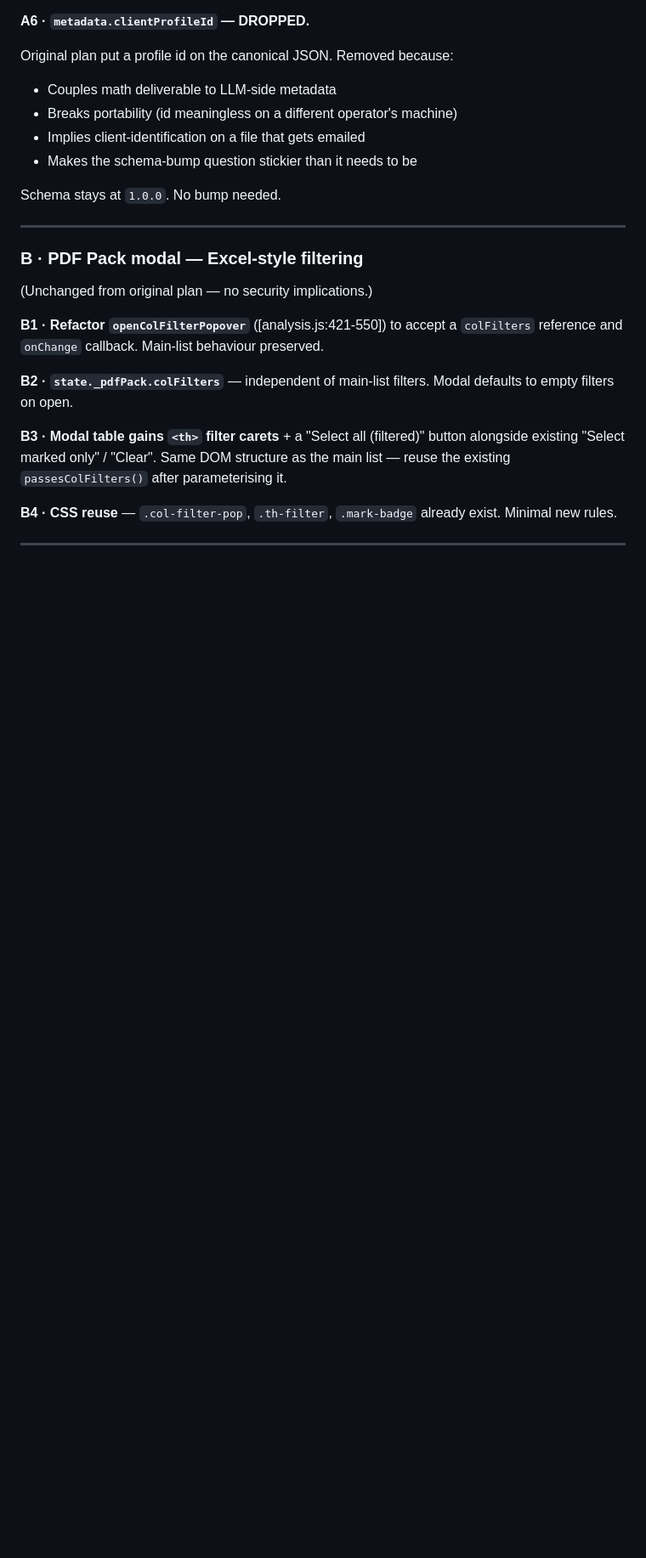
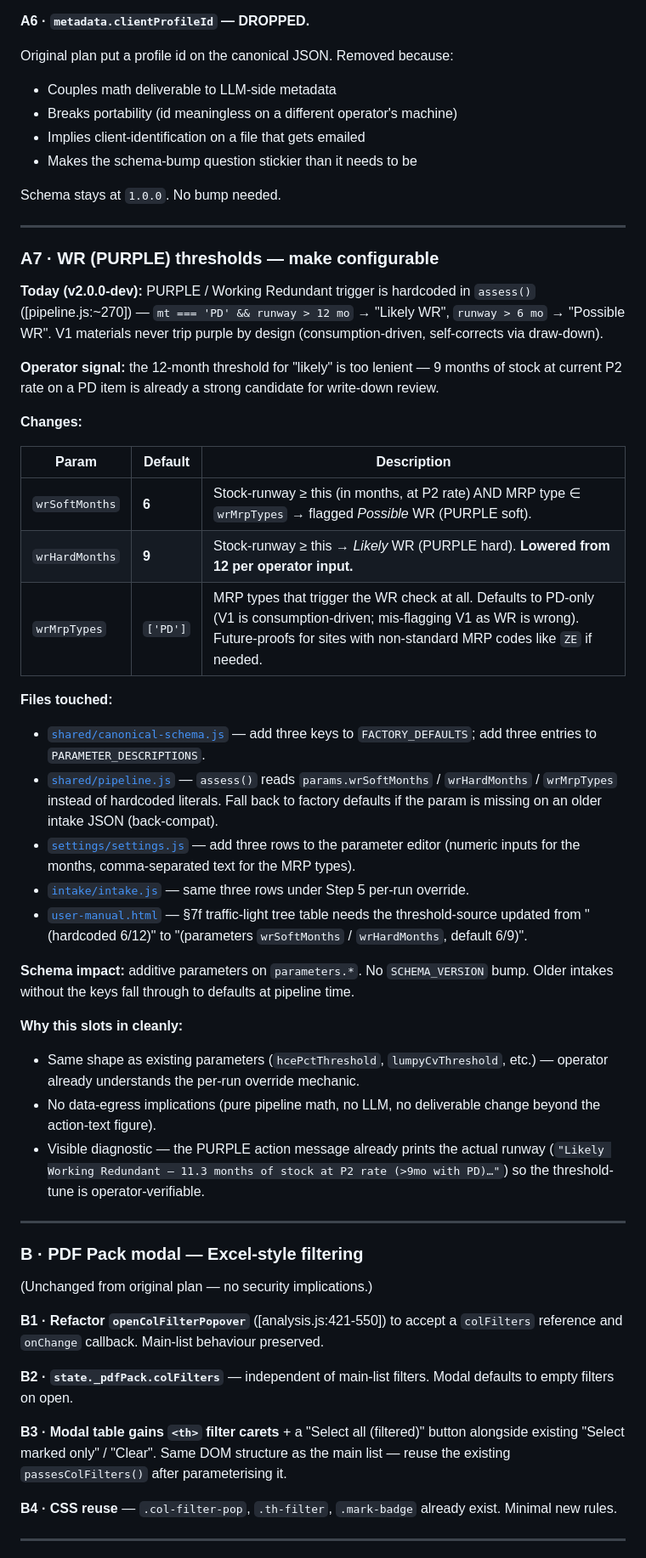
Before and after one commit to aisandbox-bj/Inventory_Optimization, a Markdown page: PLAN_v2.1.0.md, the part around one of its changes. Shown at 85% size. GitHub-like rendering; blank space fills up the shorter version.

Commit message:
docs: PLAN_v2.1.0 — add §A7 configurable WR thresholds (default 6 / 9 / PD-only)

```diff
--- a/PLAN_v2.1.0.md
+++ b/PLAN_v2.1.0.md
@@ -152,6 +152,36 @@ Schema stays at `1.0.0`. No bump needed.
 
 ---
 
+### A7 · WR (PURPLE) thresholds — make configurable
+
+**Today (v2.0.0-dev):** PURPLE / Working Redundant trigger is hardcoded in `assess()` ([pipeline.js:~270]) — `mt === 'PD' && runway > 12 mo` → "Likely WR", `runway > 6 mo` → "Possible WR". V1 materials never trip purple by design (consumption-driven, self-corrects via draw-down).
+
+**Operator signal:** the 12-month threshold for "likely" is too lenient — 9 months of stock at current P2 rate on a PD item is already a strong candidate for write-down review.
+
+**Changes:**
+
+| Param | Default | Description |
+|---|---|---|
+| `wrSoftMonths` | **6** | Stock-runway ≥ this (in months, at P2 rate) AND MRP type ∈ `wrMrpTypes` → flagged *Possible* WR (PURPLE soft). |
+| `wrHardMonths` | **9** | Stock-runway ≥ this → *Likely* WR (PURPLE hard). **Lowered from 12 per operator input.** |
+| `wrMrpTypes`   | `['PD']` | MRP types that trigger the WR check at all. Defaults to PD-only (V1 is consumption-driven; mis-flagging V1 as WR is wrong). Future-proofs for sites with non-standard MRP codes like `ZE` if needed. |
+
+**Files touched:**
+- [`shared/canonical-schema.js`](shared/canonical-schema.js) — add three keys to `FACTORY_DEFAULTS`; add three entries to `PARAMETER_DESCRIPTIONS`.
+- [`shared/pipeline.js`](shared/pipeline.js) — `assess()` reads `params.wrSoftMonths` / `wrHardMonths` / `wrMrpTypes` instead of hardcoded literals. Fall back to factory defaults if the param is missing on an older intake JSON (back-compat).
+- [`settings/settings.js`](settings/settings.js) — add three rows to the parameter editor (numeric inputs for the months, comma-separated text for the MRP types).
+- [`intake/intake.js`](intake/intake.js) — same three rows under Step 5 per-run override.
+- [`user-manual.html`](user-manual.html) — §7f traffic-light tree table needs the threshold-source updated from "(hardcoded 6/12)" to "(parameters `wrSoftMonths` / `wrHardMonths`, default 6/9)".
+
+**Schema impact:** additive parameters on `parameters.*`. No `SCHEMA_VERSION` bump. Older intakes without the keys fall through to defaults at pipeline time.
+
+**Why this slots in cleanly:**
+- Same shape as existing parameters (`hcePctThreshold`, `lumpyCvThreshold`, etc.) — operator already understands the per-run override mechanic.
+- No data-egress implications (pure pipeline math, no LLM, no deliverable change beyond the action-text figure).
+- Visible diagnostic — the PURPLE action message already prints the actual runway (`"Likely Working Redundant — 11.3 months of stock at P2 rate (>9mo with PD)…"`) so the threshold-tune is operator-verifiable.
+
+---
+
 ### B · PDF Pack modal — Excel-style filtering
 
 (Unchanged from original plan — no security implications.)
```
Also changed, not shown: other parts of PLAN_v2.1.0.md (+6 -5 lines).
